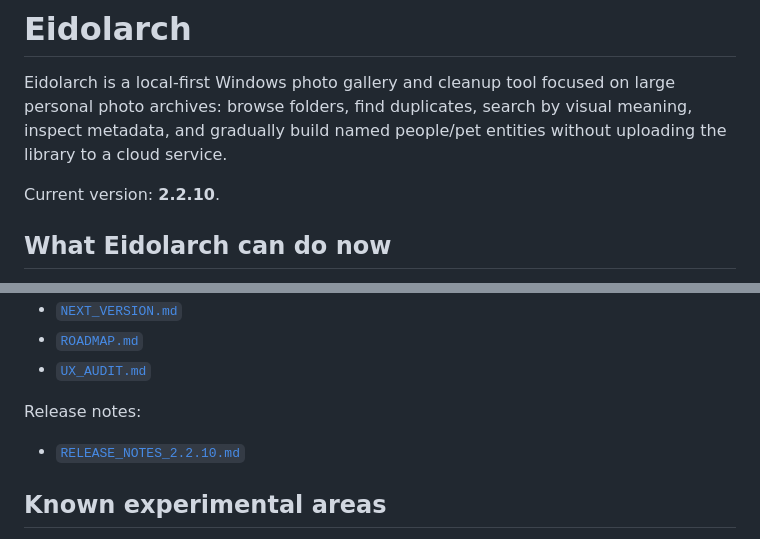
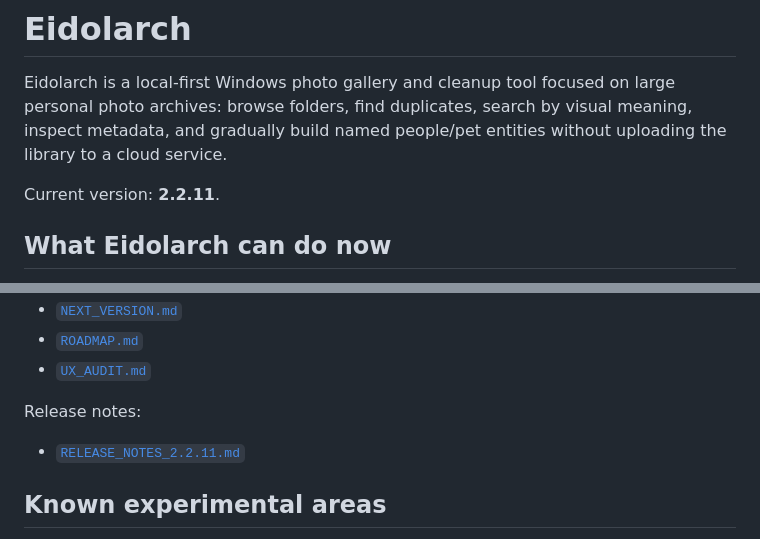
Before and after one commit to AlexNecro/eidolarch, a Markdown page: README.md, 2 parts joined by grey strips. Drawn GitHub-style.

Commit message:
Sync Eidolarch v2.2.11 interface version

```diff
--- a/README.md
+++ b/README.md
@@ -2,7 +2,7 @@
 
 Eidolarch is a local-first Windows photo gallery and cleanup tool focused on large personal photo archives: browse folders, find duplicates, search by visual meaning, inspect metadata, and gradually build named people/pet entities without uploading the library to a cloud service.
 
-Current version: **2.2.10**.
+Current version: **2.2.11**.
 
 ## What Eidolarch can do now
 
@@ -123,7 +123,7 @@ Developer-oriented documents:
 - [`UX_AUDIT.md`](docs/UX_AUDIT.md)
 
 Release notes:
-- [`RELEASE_NOTES_2.2.10.md`](docs/RELEASE_NOTES_2.2.10.md)
+- [`RELEASE_NOTES_2.2.11.md`](docs/RELEASE_NOTES_2.2.11.md)
 
 ## Known experimental areas
 
```
